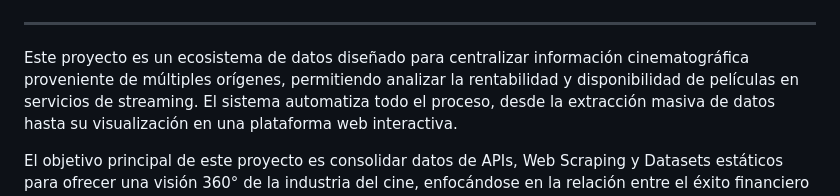
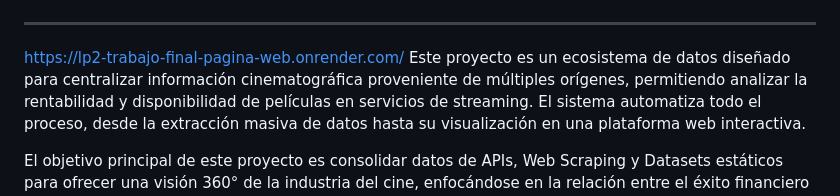
Before and after one commit to CafinHarly/lp2_trabajo_final, a Markdown page: README.md, the part around the change. Drawn GitHub-style.

```diff
--- a/README.md
+++ b/README.md
@@ -8,7 +8,7 @@
 </p>
 
 ----
-
+https://lp2-trabajo-final-pagina-web.onrender.com/
 Este proyecto es un ecosistema de datos diseñado para centralizar información cinematográfica proveniente de múltiples orígenes, permitiendo analizar la rentabilidad y disponibilidad de películas en servicios de streaming. El sistema automatiza todo el proceso, desde la extracción masiva de datos hasta su visualización en una plataforma web interactiva.
 
 El objetivo principal de este proyecto es consolidar datos de APIs, Web Scraping y Datasets estáticos para ofrecer una visión 360° de la industria del cine, enfocándose en la relación entre el éxito financiero y la presencia en plataformas digitales.
```
